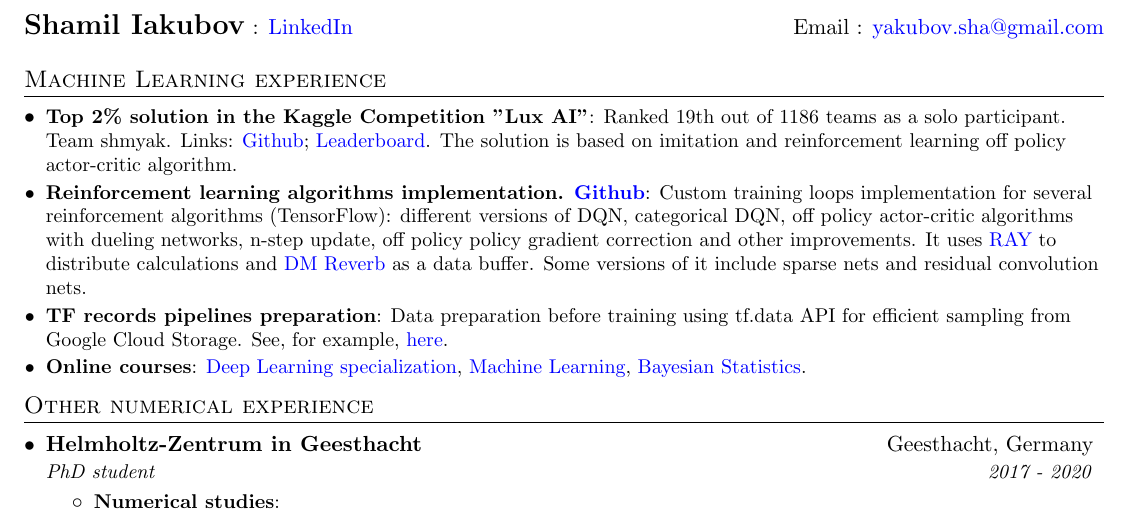
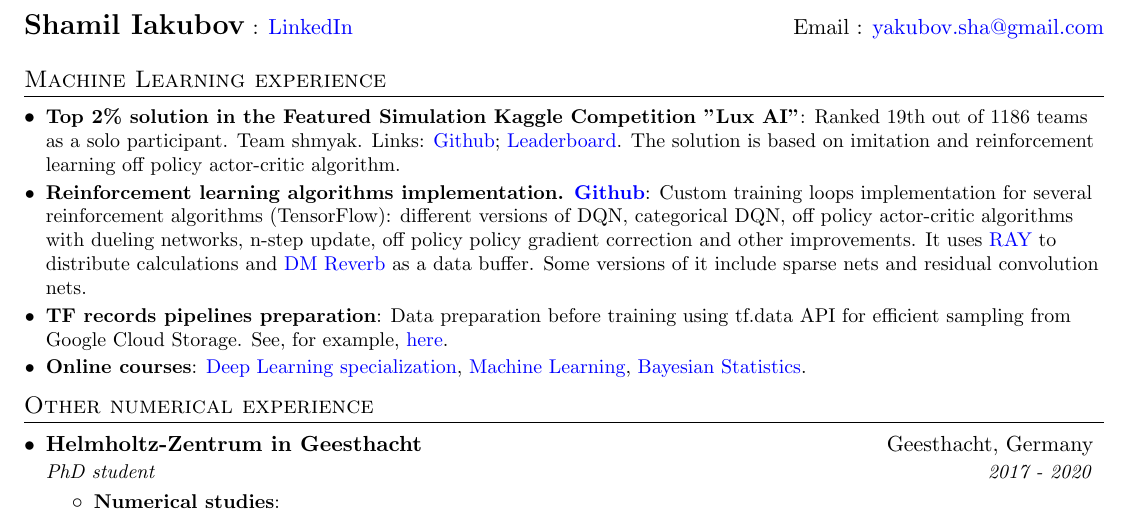
Before and after one commit to limash/cv, a LaTeX CV (cv.tex): part of the page, cut so that both start at the same text. Compiled offline with pdfLaTeX.

Commit message:
Fix Lux AI name

```diff
--- a/cv.tex
+++ b/cv.tex
@@ -107,7 +107,7 @@
 %-----------ML-EXPERIENCE------------
 \section{Machine Learning experience}
   \resumeSubHeadingListStart
-    \resumeSubItem{Top 2\% solution in the Kaggle Competition "Lux AI"}
+    \resumeSubItem{Top 2\% solution in the Featured Simulation Kaggle Competition "Lux AI"}
       {Ranked 19th out of 1186 teams as a solo participant. Team shmyak. Links: \href{https://github.com/limash/lux-ai}{Github};
       \href{https://www.kaggle.com/c/lux-ai-2021/leaderboard}{Leaderboard}.
       The solution is based on imitation and reinforcement learning off policy actor-critic algorithm.}
```
Also changed, not shown: cv.pdf.
